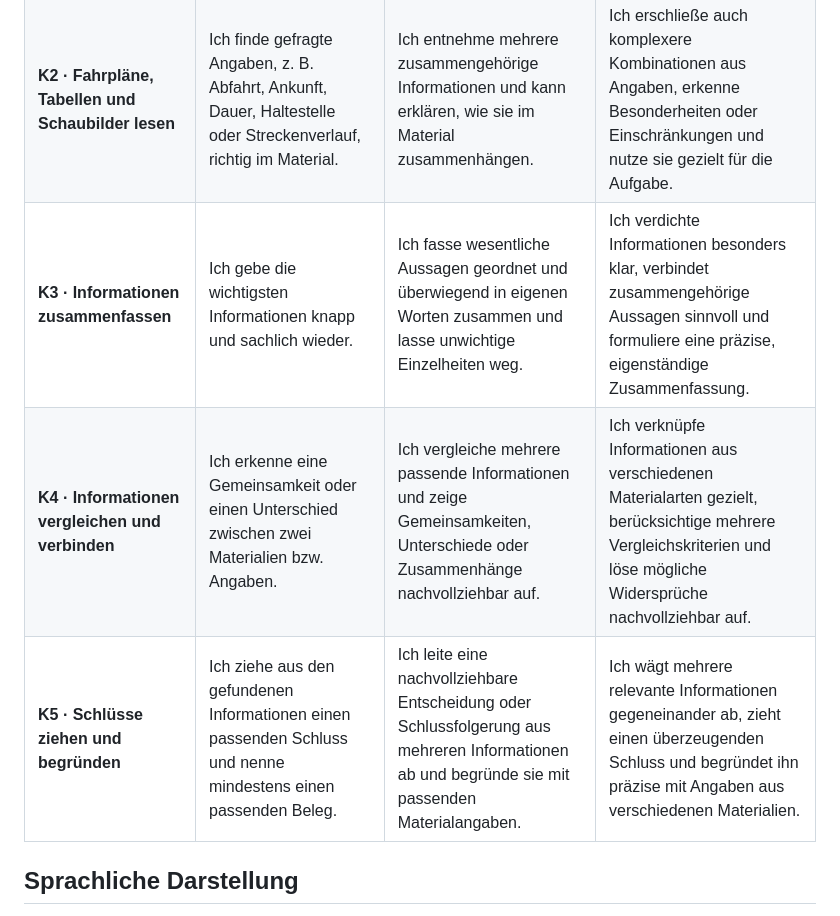
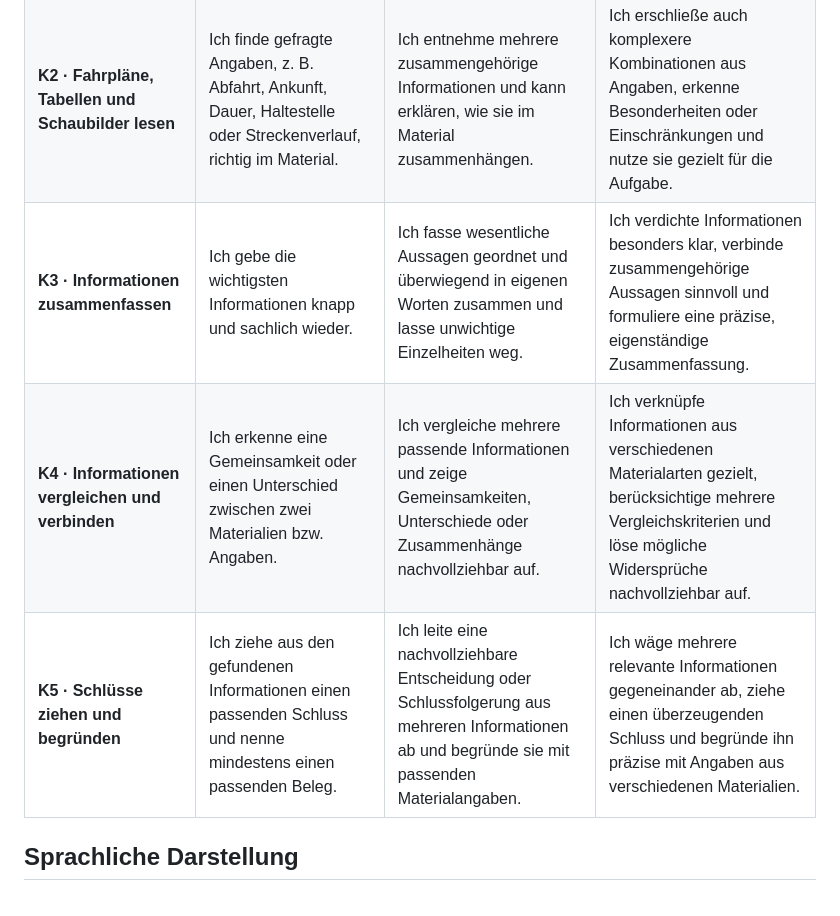
Before and after one commit to technikerleben/d5-jahresplanung, a Markdown page: 04-unterwegs-mit-der-bahn/Zielaufgabe_Kompetenzraster.md, the part around the change. Drawn GitHub-style.

Commit message:
Bahn-Kompetenzraster sprachlich korrigieren

```diff
--- a/04-unterwegs-mit-der-bahn/Zielaufgabe_Kompetenzraster.md
+++ b/04-unterwegs-mit-der-bahn/Zielaufgabe_Kompetenzraster.md
@@ -70,9 +70,9 @@ Neue Inhalte und Daten sorgen dafür, dass nicht auswendig gelernt werden kann.
 |---|---|---|---|
 | **K1 · Sachtexte erschließen** | Ich finde ausdrücklich genannte wichtige Informationen in einem Sachtext und gebe sie richtig wieder. | Ich unterscheide wichtige von weniger wichtigen Informationen, finde passende Textstellen und gebe die Aussagen in eigenen Worten wieder. | Ich erschließe auch Informationen, die über mehrere Textstellen verteilt sind, und stelle Zusammenhänge zwischen ihnen richtig her. |
 | **K2 · Fahrpläne, Tabellen und Schaubilder lesen** | Ich finde gefragte Angaben, z. B. Abfahrt, Ankunft, Dauer, Haltestelle oder Streckenverlauf, richtig im Material. | Ich entnehme mehrere zusammengehörige Informationen und kann erklären, wie sie im Material zusammenhängen. | Ich erschließe auch komplexere Kombinationen aus Angaben, erkenne Besonderheiten oder Einschränkungen und nutze sie gezielt für die Aufgabe. |
-| **K3 · Informationen zusammenfassen** | Ich gebe die wichtigsten Informationen knapp und sachlich wieder. | Ich fasse wesentliche Aussagen geordnet und überwiegend in eigenen Worten zusammen und lasse unwichtige Einzelheiten weg. | Ich verdichte Informationen besonders klar, verbindet zusammengehörige Aussagen sinnvoll und formuliere eine präzise, eigenständige Zusammenfassung. |
+| **K3 · Informationen zusammenfassen** | Ich gebe die wichtigsten Informationen knapp und sachlich wieder. | Ich fasse wesentliche Aussagen geordnet und überwiegend in eigenen Worten zusammen und lasse unwichtige Einzelheiten weg. | Ich verdichte Informationen besonders klar, verbinde zusammengehörige Aussagen sinnvoll und formuliere eine präzise, eigenständige Zusammenfassung. |
 | **K4 · Informationen vergleichen und verbinden** | Ich erkenne eine Gemeinsamkeit oder einen Unterschied zwischen zwei Materialien bzw. Angaben. | Ich vergleiche mehrere passende Informationen und zeige Gemeinsamkeiten, Unterschiede oder Zusammenhänge nachvollziehbar auf. | Ich verknüpfe Informationen aus verschiedenen Materialarten gezielt, berücksichtige mehrere Vergleichskriterien und löse mögliche Widersprüche nachvollziehbar auf. |
-| **K5 · Schlüsse ziehen und begründen** | Ich ziehe aus den gefundenen Informationen einen passenden Schluss und nenne mindestens einen passenden Beleg. | Ich leite eine nachvollziehbare Entscheidung oder Schlussfolgerung aus mehreren Informationen ab und begründe sie mit passenden Materialangaben. | Ich wägt mehrere relevante Informationen gegeneinander ab, zieht einen überzeugenden Schluss und begründet ihn präzise mit Angaben aus verschiedenen Materialien. |
+| **K5 · Schlüsse ziehen und begründen** | Ich ziehe aus den gefundenen Informationen einen passenden Schluss und nenne mindestens einen passenden Beleg. | Ich leite eine nachvollziehbare Entscheidung oder Schlussfolgerung aus mehreren Informationen ab und begründe sie mit passenden Materialangaben. | Ich wäge mehrere relevante Informationen gegeneinander ab, ziehe einen überzeugenden Schluss und begründe ihn präzise mit Angaben aus verschiedenen Materialien. |
 
 ## Sprachliche Darstellung
 
```
